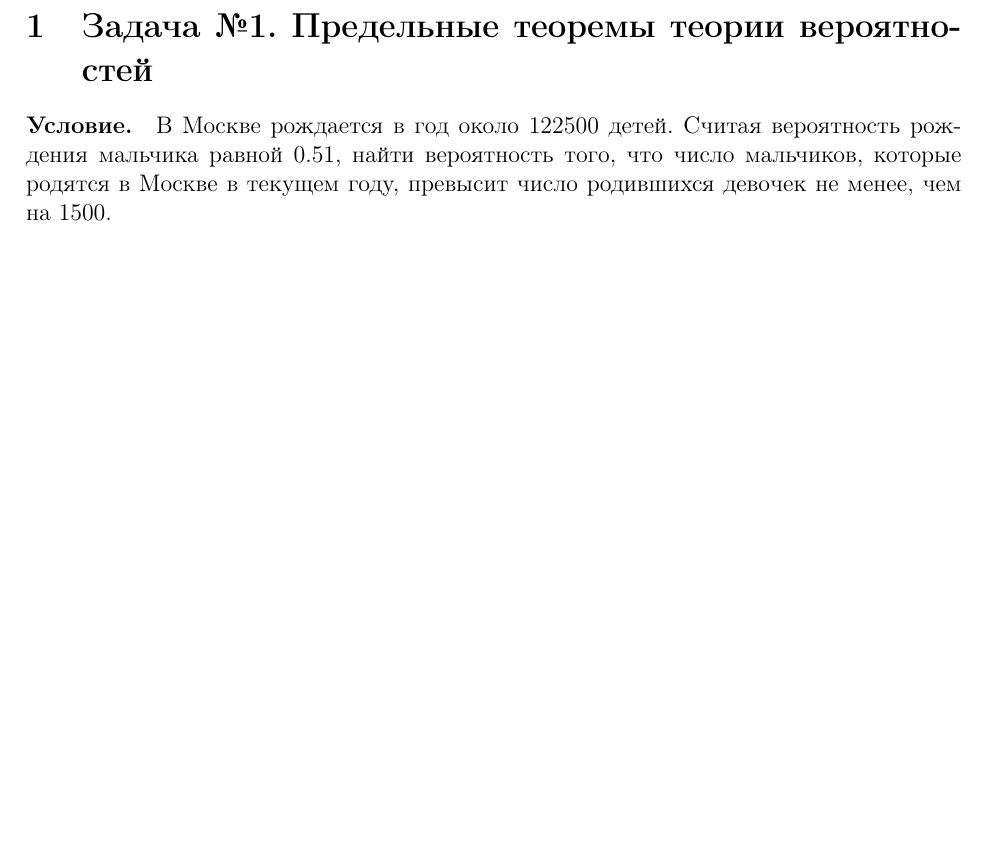
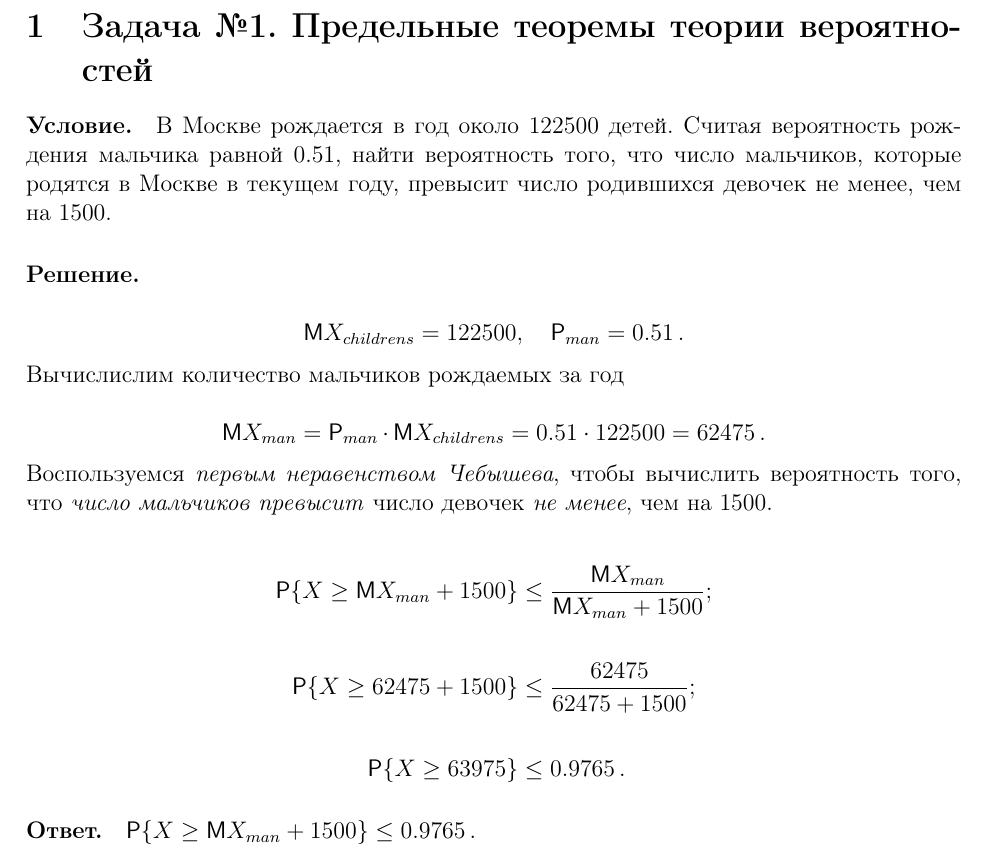
Before and after one commit to IU7Abyss/mathematical-statistics, a LaTeX problem sheet (homework/hw-01/var-15/report/src/main.tex, which reads homework/hw-01/var-15/report/src/problem-01.tex): part of page 3 of 3, cut so that both start at the same text, the shorter picture padded with empty space. Compiled offline with pdfLaTeX.

Commit message:
Add solve for problem 1

```diff
--- a/homework/hw-01/var-15/report/src/problem-01.tex
+++ b/homework/hw-01/var-15/report/src/problem-01.tex
@@ -3,3 +3,29 @@
 \section{Задача №1. Предельные теоремы теории вероятностей}
 
 \paragraph{Условие.} В Москве рождается в год около $122500$ детей. Считая вероятность рождения мальчика равной $0.51$, найти вероятность того, что число мальчиков, которые родятся в Москве в текущем году, превысит число родившихся девочек не менее, чем на $1500$.
+
+\paragraph{Решение.}\hfill\\
+\[
+    \Expect X_{childrens} = 122500, \quad \Prob_{man} = 0.51\,.
+\]
+
+\noindent
+Вычислислим количество мальчиков рождаемых за год
+
+\[
+    \Expect X_{man} = \Prob_{man} \cdot\, \Expect X_{childrens} = 0.51 \cdot 122500 = 62475\,.
+\]
+
+\noindent
+Воспользуемся \emph{первым неравенством Чебышева}, чтобы вычислить вероятность того, что \emph{число мальчиков превысит} число девочек \emph{не менее}, чем на $1500$.
+
+
+\begin{align*}
+    \Prob \{ X \geq \Expect X_{man} + 1500 \} &\leq \frac{\Expect X_{man}}{\Expect X_{man} + 1500};
+    \\\\
+    \Prob \{ X \geq 62475 + 1500 \} &\leq \frac{62475}{62475 + 1500};
+    \\\\
+    \Prob \{ X \geq 63975 \} &\leq 0.9765\,.
+\end{align*}
+
+\paragraph{Ответ.} $\Prob \{ X \geq \Expect X_{man} + 1500 \} \leq 0.9765$\,.
```
